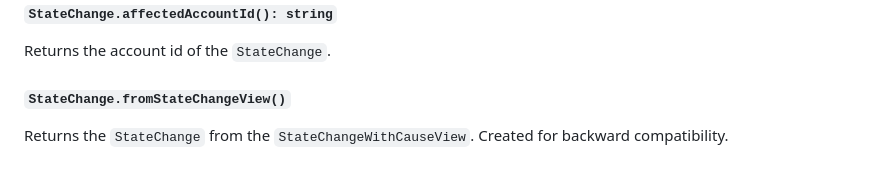
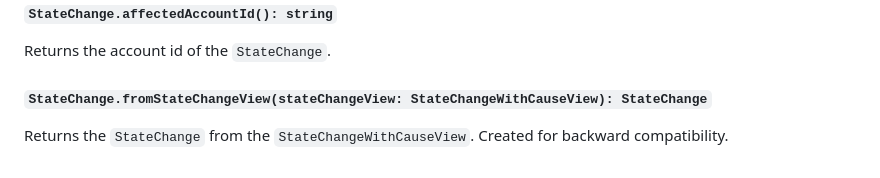
Before and after one commit to near/near-lake-framework-js, a Markdown page: packages/near-lake-primitives/README.md, the part around the change. GitHub-like rendering.

Commit message:
Update README.md
add return type for from constructor

```diff
--- a/packages/near-lake-primitives/README.md
+++ b/packages/near-lake-primitives/README.md
@@ -340,6 +340,6 @@ Returns the `value` of the `StateChange`.
 
 Returns the account id of the `StateChange`.
 
-##### `StateChange.fromStateChangeView()`
+##### `StateChange.fromStateChangeView(stateChangeView: StateChangeWithCauseView): StateChange`
 
 Returns the `StateChange` from the `StateChangeWithCauseView`. Created for backward compatibility.
```
